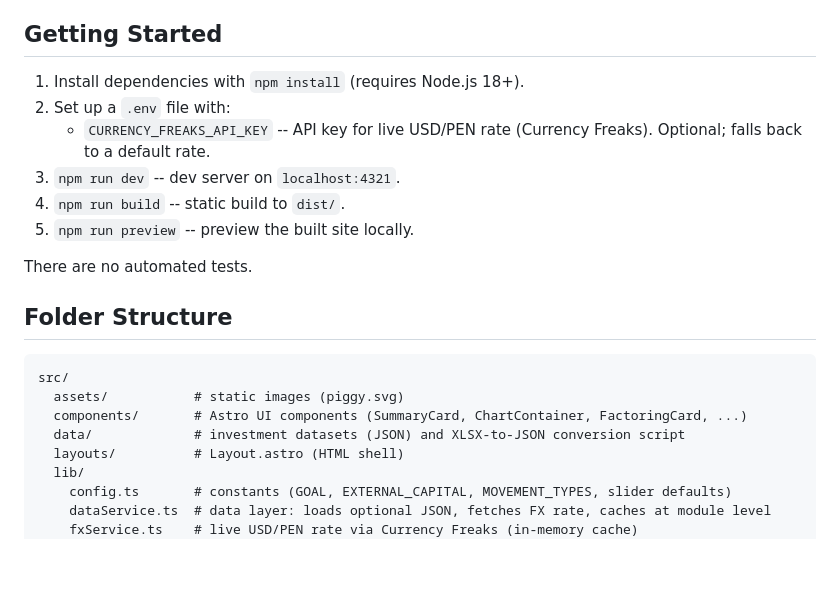
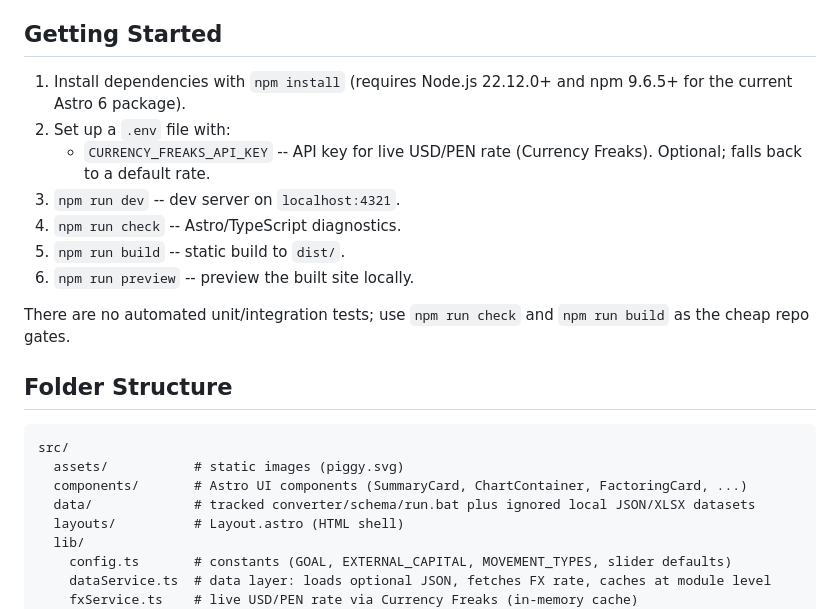
Before and after one commit to grumitos/factoring-portfolio-dashboard, a Markdown page: AGENTS.md, the part around one of its changes. Drawn GitHub-style; blank space fills up the shorter version.

```diff
--- a/AGENTS.md
+++ b/AGENTS.md
@@ -8,14 +8,15 @@ A helper Python script (`src/data/script.py`) converts local Excel files to the
 
 ## Getting Started
 
-1. Install dependencies with `npm install` (requires Node.js 18+).
+1. Install dependencies with `npm install` (requires Node.js 22.12.0+ and npm 9.6.5+ for the current Astro 6 package).
 2. Set up a `.env` file with:
    - `CURRENCY_FREAKS_API_KEY` -- API key for live USD/PEN rate (Currency Freaks). Optional; falls back to a default rate.
 3. `npm run dev` -- dev server on `localhost:4321`.
-4. `npm run build` -- static build to `dist/`.
-5. `npm run preview` -- preview the built site locally.
+4. `npm run check` -- Astro/TypeScript diagnostics.
+5. `npm run build` -- static build to `dist/`.
+6. `npm run preview` -- preview the built site locally.
 
-There are no automated tests.
+There are no automated unit/integration tests; use `npm run check` and `npm run build` as the cheap repo gates.
 
 ## Folder Structure
 
@@ -23,7 +24,7 @@ There are no automated tests.
 src/
   assets/           # static images (piggy.svg)
   components/       # Astro UI components (SummaryCard, ChartContainer, FactoringCard, ...)
-  data/             # investment datasets (JSON) and XLSX-to-JSON conversion script
+  data/             # tracked converter/schema/run.bat plus ignored local JSON/XLSX datasets
   layouts/          # Layout.astro (HTML shell)
   lib/
     config.ts       # constants (GOAL, EXTERNAL_CAPITAL, MOVEMENT_TYPES, slider defaults)
```
Also changed, not shown: other parts of AGENTS.md (+10 -9 lines), README.md (+26 -3 lines).
